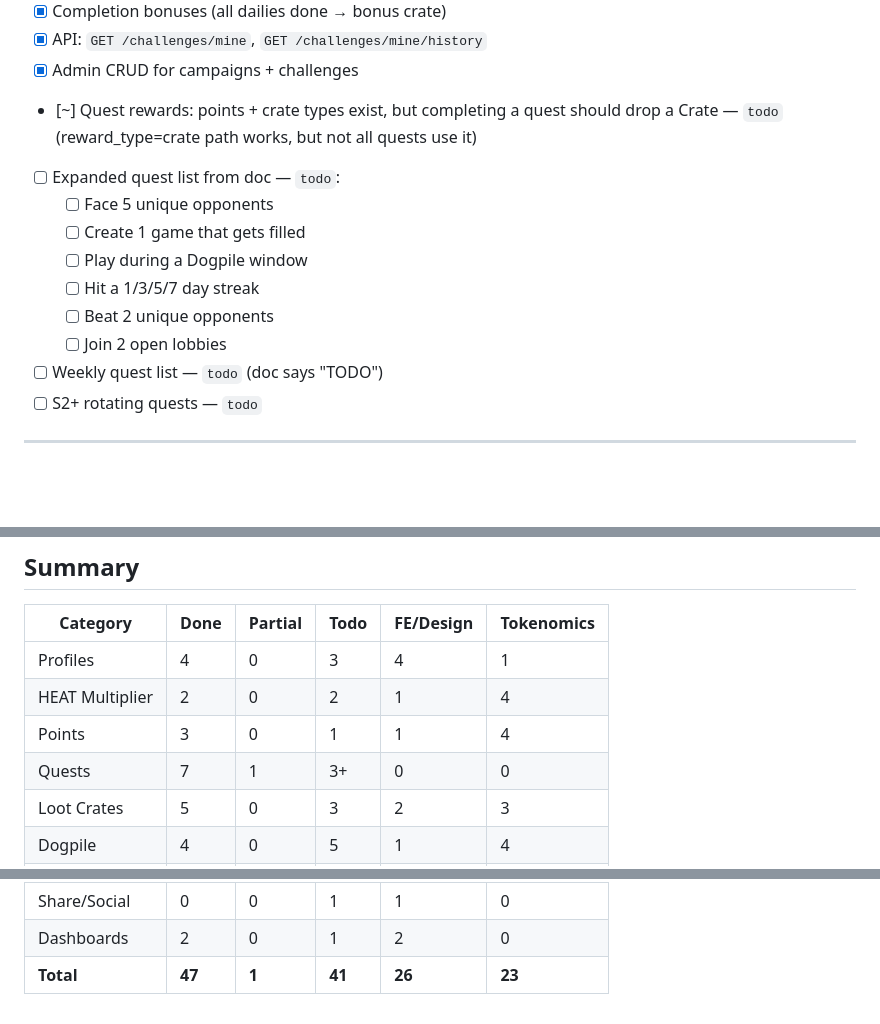
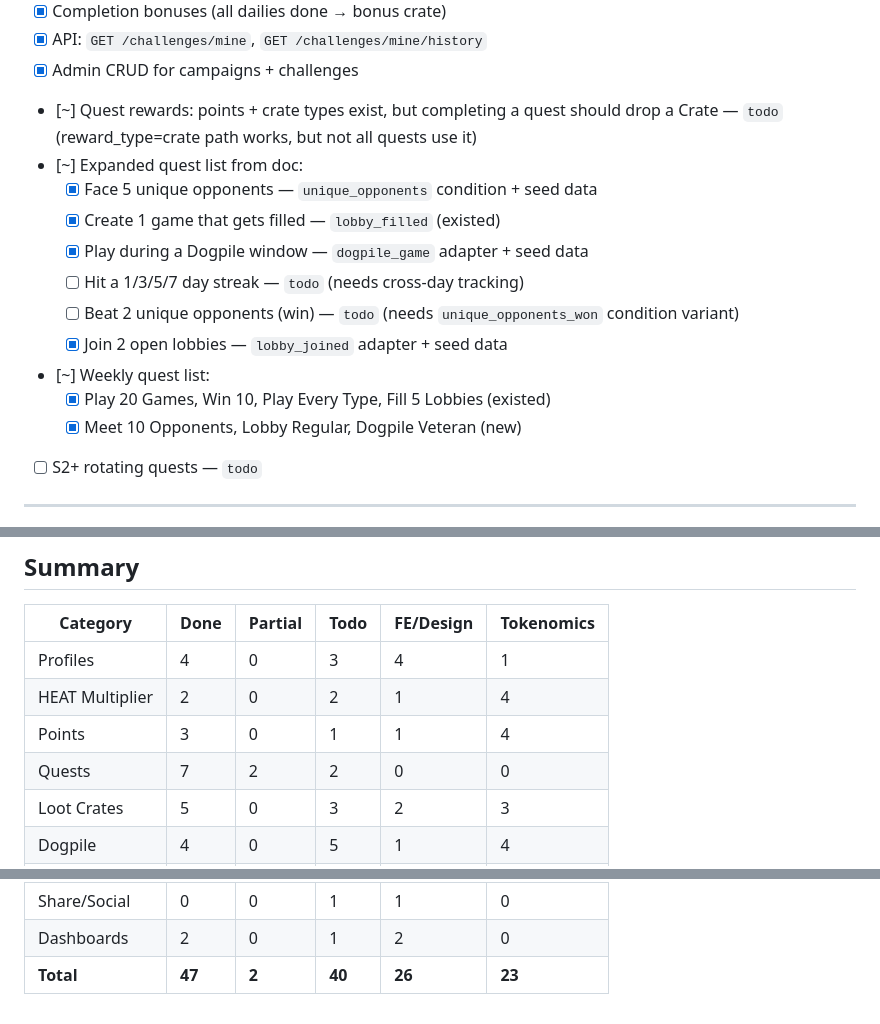
Before and after one commit to megaton-curl/taunt-bet-root, a Markdown page: docs/FEATURE_CHECKLIST.md, 3 parts joined by grey strips. Rendered like a GitHub page; blank space fills up the shorter version.

Commit message:
docs: update feature checklist — new quest adapters done

```diff
--- a/docs/FEATURE_CHECKLIST.md
+++ b/docs/FEATURE_CHECKLIST.md
@@ -76,14 +76,16 @@ Legend:
 - [x] API: `GET /challenges/mine`, `GET /challenges/mine/history`
 - [x] Admin CRUD for campaigns + challenges
 - [~] Quest rewards: points + crate types exist, but completing a quest should drop a Crate — `todo` (reward_type=crate path works, but not all quests use it)
-- [ ] Expanded quest list from doc — `todo`:
-  - [ ] Face 5 unique opponents
-  - [ ] Create 1 game that gets filled
-  - [ ] Play during a Dogpile window
-  - [ ] Hit a 1/3/5/7 day streak
-  - [ ] Beat 2 unique opponents
-  - [ ] Join 2 open lobbies
-- [ ] Weekly quest list — `todo` (doc says "TODO")
+- [~] Expanded quest list from doc:
+  - [x] Face 5 unique opponents — `unique_opponents` condition + seed data
+  - [x] Create 1 game that gets filled — `lobby_filled` (existed)
+  - [x] Play during a Dogpile window — `dogpile_game` adapter + seed data
+  - [ ] Hit a 1/3/5/7 day streak — `todo` (needs cross-day tracking)
+  - [ ] Beat 2 unique opponents (win) — `todo` (needs `unique_opponents_won` condition variant)
+  - [x] Join 2 open lobbies — `lobby_joined` adapter + seed data
+- [~] Weekly quest list:
+  - [x] Play 20 Games, Win 10, Play Every Type, Fill 5 Lobbies (existed)
+  - [x] Meet 10 Opponents, Lobby Regular, Dogpile Veteran (new)
 - [ ] S2+ rotating quests — `todo`
 
 ---
@@ -259,7 +261,7 @@ Legend:
 | Profiles | 4 | 0 | 3 | 4 | 1 |
 | HEAT Multiplier | 2 | 0 | 2 | 1 | 4 |
 | Points | 3 | 0 | 1 | 1 | 4 |
-| Quests | 7 | 1 | 3+ | 0 | 0 |
+| Quests | 7 | 2 | 2 | 0 | 0 |
 | Loot Crates | 5 | 0 | 3 | 2 | 3 |
 | Dogpile | 4 | 0 | 5 | 1 | 4 |
 | Leaderboard | 3 | 0 | 2 | 1 | 1 |
@@ -272,4 +274,4 @@ Legend:
 | Telegram | 0 | 0 | 8 | 0 | 0 |
 | Share/Social | 0 | 0 | 1 | 1 | 0 |
 | Dashboards | 2 | 0 | 1 | 2 | 0 |
-| **Total** | **47** | **1** | **41** | **26** | **23** |
+| **Total** | **47** | **2** | **40** | **26** | **23** |
```
